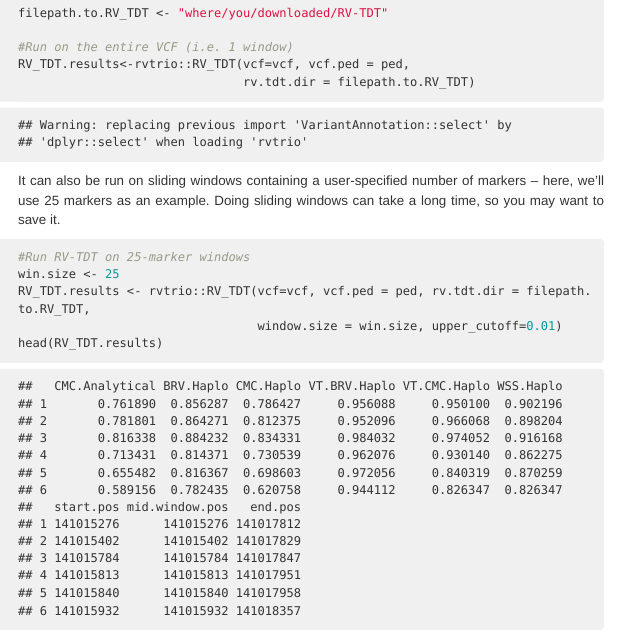
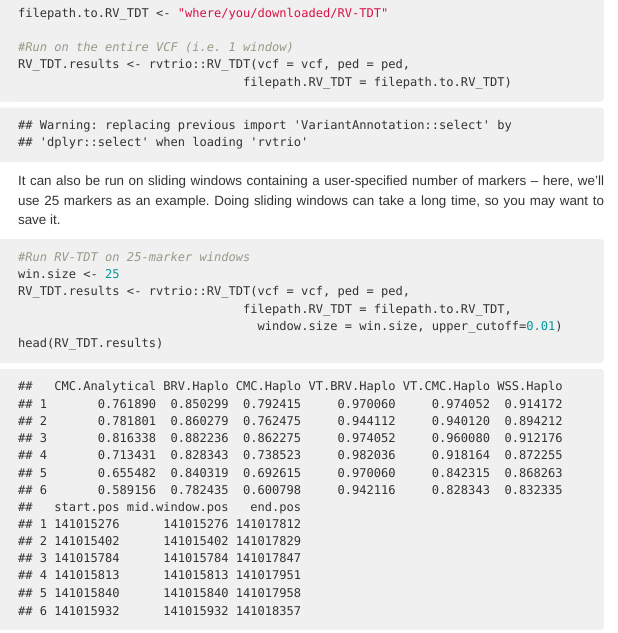
Before and after one commit to lindagai/workflows, an R Markdown document (trio analysis/trio_analysis_workflow.Rmd): the page in a window 1100 px wide, from its top. The pictures show the output file trio analysis/trio_analysis_workflow.html that the author committed with the source, opened offline.

Commit message:
small fixes to go with RV_TDT edits

````diff
--- a/trio analysis/trio_analysis_workflow.Rmd
+++ b/trio analysis/trio_analysis_workflow.Rmd
@@ -682,16 +682,16 @@ Note that you will have to provide the filepath to RV-TDT on your computer to us
 filepath.to.RV_TDT <- "where/you/downloaded/RV-TDT"
 
 #Run on the entire VCF (i.e. 1 window)
-RV_TDT.results<-rvtrio::RV_TDT(vcf=vcf, vcf.ped = ped,
-                               rv.tdt.dir = filepath.to.RV_TDT)
+RV_TDT.results <- rvtrio::RV_TDT(vcf = vcf, ped = ped,
+                               filepath.RV_TDT = filepath.to.RV_TDT)
 ```
 
 ```{r,echo = FALSE}
 filepath.to.RV_TDT <- "/Users/lindagai 1/Documents/classes/4th year/Research/rv-tdt-master/rvTDT"
 
 #Run on the entire VCF (i.e. 1 window)
-RV_TDT.results<-rvtrio::RV_TDT(vcf=vcf, vcf.ped = ped,
-                               rv.tdt.dir = filepath.to.RV_TDT)
+RV_TDT.results <- rvtrio::RV_TDT(vcf = vcf, ped = ped,
+                               filepath.RV_TDT = filepath.to.RV_TDT)
 ```
 
 It can also be run on sliding windows containing a user-specified number of markers -- here, we'll use 25 markers as an example. Doing sliding windows can take a long time, so you may want to save it.
@@ -699,7 +699,8 @@ It can also be run on sliding windows containing a user-specified number of mark
 ```{r}
 #Run RV-TDT on 25-marker windows
 win.size <- 25
-RV_TDT.results <- rvtrio::RV_TDT(vcf=vcf, vcf.ped = ped, rv.tdt.dir = filepath.to.RV_TDT,
+RV_TDT.results <- rvtrio::RV_TDT(vcf = vcf, ped = ped,
+                               filepath.RV_TDT = filepath.to.RV_TDT,
                                  window.size = win.size, upper_cutoff=0.01)
 head(RV_TDT.results)
 ```
````
Also changed, not shown: trio analysis/trio_analysis_workflow.html.
